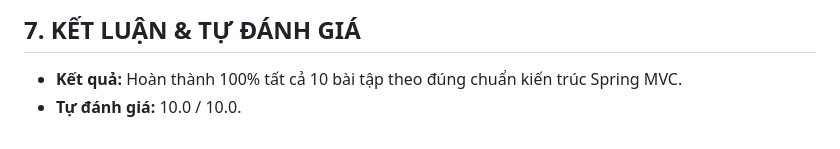
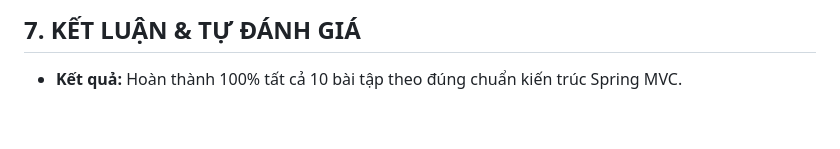
Before and after one commit to xoatdopacx/cong-nghe-java, a Markdown page: Chuong12-SpringMVCStudent/BaoCao_Lab12.md, the part around the change. Drawn GitHub-style.

```diff
--- a/Chuong12-SpringMVCStudent/BaoCao_Lab12.md
+++ b/Chuong12-SpringMVCStudent/BaoCao_Lab12.md
@@ -160,4 +160,3 @@ StudentController.save(@Valid @ModelAttribute Student, BindingResult)
 ## 7. KẾT LUẬN & TỰ ĐÁNH GIÁ
 
 - **Kết quả:** Hoàn thành 100% tất cả 10 bài tập theo đúng chuẩn kiến trúc Spring MVC.
-- **Tự đánh giá:** 10.0 / 10.0.
```
